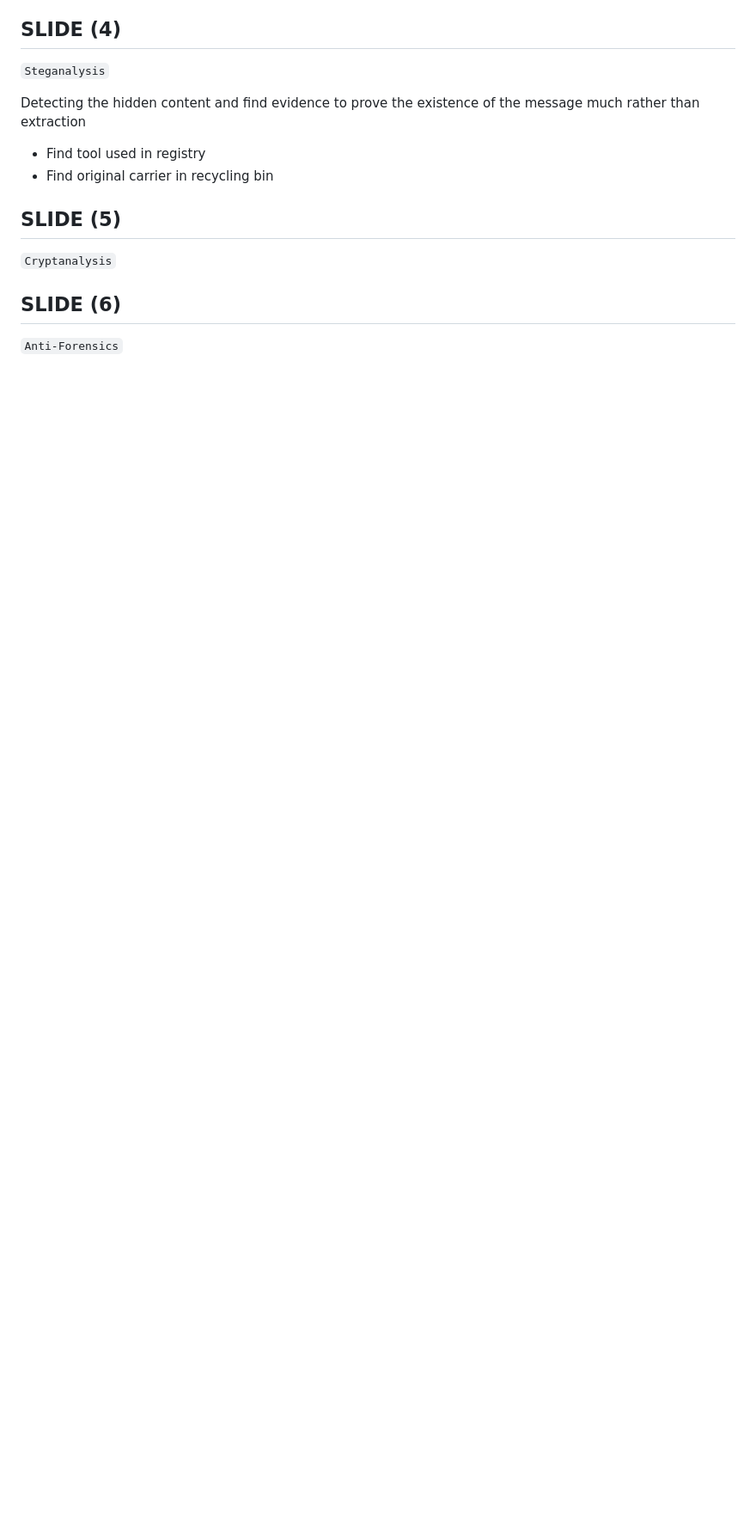
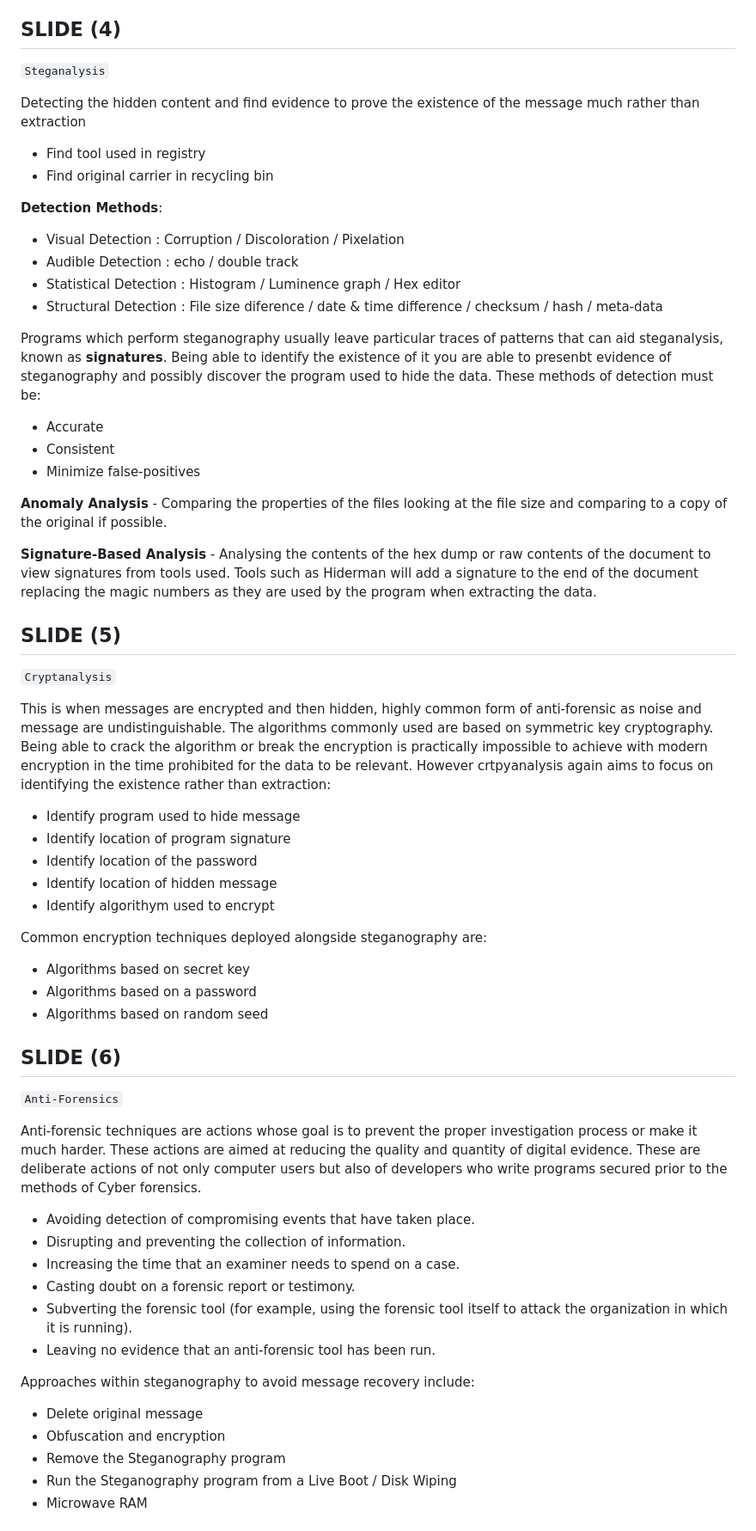
Before and after one commit to sp00k5/CyberSoc, a Markdown page: NOTES/Steganography.md, the part around the change printed below. Shown: that part at 86% size. GitHub-like rendering; blank space fills up the shorter version.

```diff
--- a/NOTES/Steganography.md
+++ b/NOTES/Steganography.md
@@ -72,10 +72,51 @@ Detecting the hidden content and find evidence to prove the existence of the mes
 - Find tool used in registry
 - Find original carrier in recycling bin
 
+**Detection Methods**:
+- Visual Detection : Corruption / Discoloration / Pixelation
+- Audible Detection : echo / double track
+- Statistical Detection : Histogram / Luminence graph / Hex editor
+- Structural Detection : File size diference / date & time difference / checksum / hash / meta-data
+
+Programs which perform steganography usually leave particular traces of patterns that can aid steganalysis, known as **signatures**. Being able to identify the  existence of it you are able to presenbt evidence of steganography and possibly discover the program used to hide the data. These methods of detection must be:
+- Accurate
+- Consistent
+- Minimize false-positives
+
+**Anomaly Analysis** - Comparing the properties of the files looking at the file size and comparing to a copy of the original if possible.
+
+**Signature-Based Analysis** - Analysing the contents of the hex dump or raw contents of the document to view signatures from tools used. Tools such as Hiderman will add a signature to the end of the document replacing the magic numbers as they are used by the program when extracting the data.
 
 ## SLIDE (5)
 `Cryptanalysis`
 
+This is when messages are encrypted and then hidden, highly common form of anti-forensic as noise and message are undistinguishable. The algorithms commonly used are based on symmetric key cryptography. Being able to crack the algorithm or break the encryption is practically impossible to achieve with modern encryption in the time prohibited for the data to be relevant. However crtpyanalysis again aims to focus on identifying the existence rather than extraction:
+- Identify program used to hide message
+- Identify location of program signature
+- Identify location of the password
+- Identify location of hidden message
+- Identify algorithym used to encrypt
+
+Common encryption techniques deployed alongside steganography are:
+- Algorithms based on secret key
+- Algorithms based on a password
+- Algorithms based on random seed
+
 ## SLIDE (6)
 `Anti-Forensics`
 
+Anti-forensic techniques are actions whose goal is to prevent the proper investigation process or make it much harder. These actions are aimed at reducing the quality and quantity of digital evidence. These are deliberate actions of not only computer users but also of developers who write programs secured prior to the methods of Cyber forensics.
+- Avoiding detection of compromising events that have taken place.
+-  Disrupting and preventing the collection of information.
+- Increasing the time that an examiner needs to spend on a case.
+- Casting doubt on a forensic report or testimony.
+- Subverting the forensic tool (for example, using the forensic tool itself to attack the organization in which it is running).
+- Leaving no evidence that an anti-forensic tool has been run.
+
+Approaches within steganography to avoid message recovery include:
+- Delete original message
+- Obfuscation and encryption
+- Remove the Steganography program
+- Run the Steganography program from a Live Boot / Disk Wiping
+- Microwave RAM
+
```
Also changed, not shown: other parts of NOTES/Steganography.md (+21 -1 lines).
